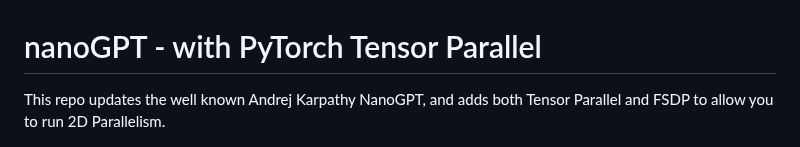
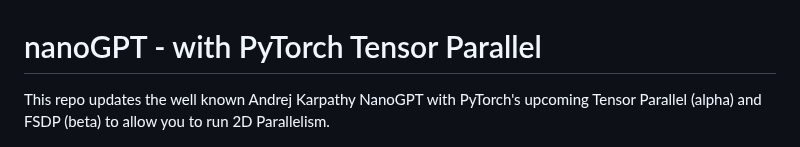
Before and after one commit to karpathy/nanoGPT, a Markdown page: README.md, the part around the change. Rendered like a GitHub page.

```diff
--- a/README.md
+++ b/README.md
@@ -1,7 +1,6 @@
 
 # nanoGPT - with PyTorch Tensor Parallel
-This repo updates the well known Andrej Karpathy NanoGPT,
-and adds both Tensor Parallel and FSDP to allow you to run 2D Parallelism.
+This repo updates the well known Andrej Karpathy NanoGPT with PyTorch's upcoming Tensor Parallel (alpha) and FSDP (beta) to allow you to run 2D Parallelism.
 
 ![nanoGPT](assets/nanogpt.jpg)
 
```
